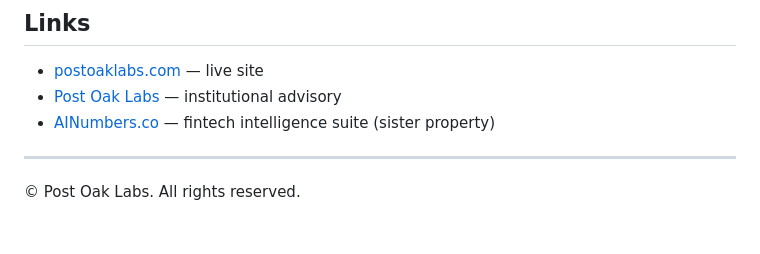
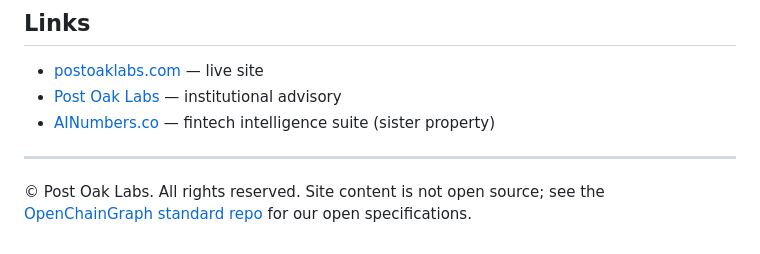
Before and after one commit to PostOakLabs/postoaklabs, a Markdown page: README.md, the part around the change. Rendered like a GitHub page.

Commit message:
Clarify rights notice: not open source, points to OpenChainGraph spec (#1)

```diff
--- a/README.md
+++ b/README.md
@@ -134,4 +134,4 @@ If GitHub Actions is unavailable, upload everything except paths in [`.deployign
 
 ---
 
-&copy; Post Oak Labs. All rights reserved.
+&copy; Post Oak Labs. All rights reserved. Site content is not open source; see the [OpenChainGraph standard repo](https://github.com/PostOakLabs/chaingraph) for our open specifications.
```
